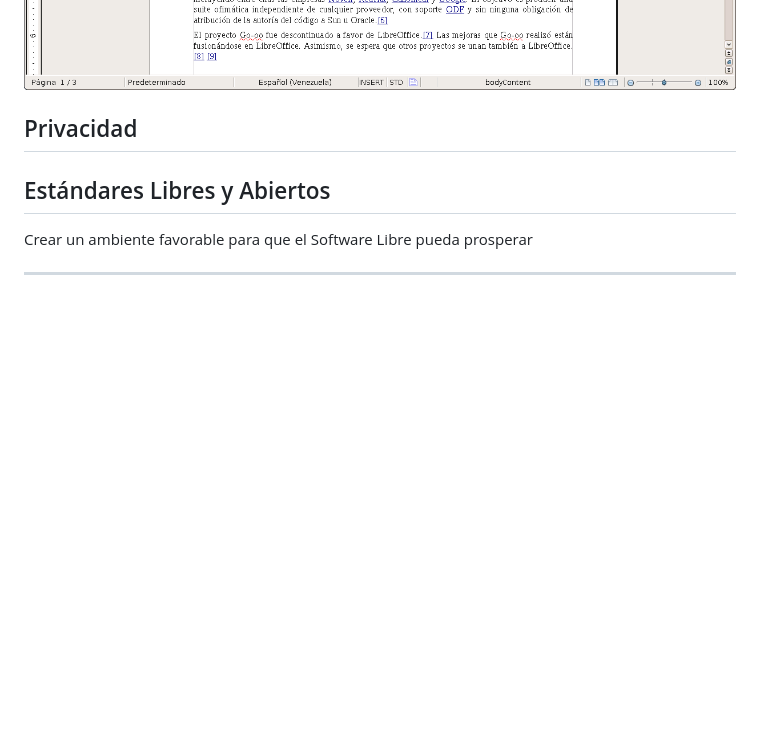
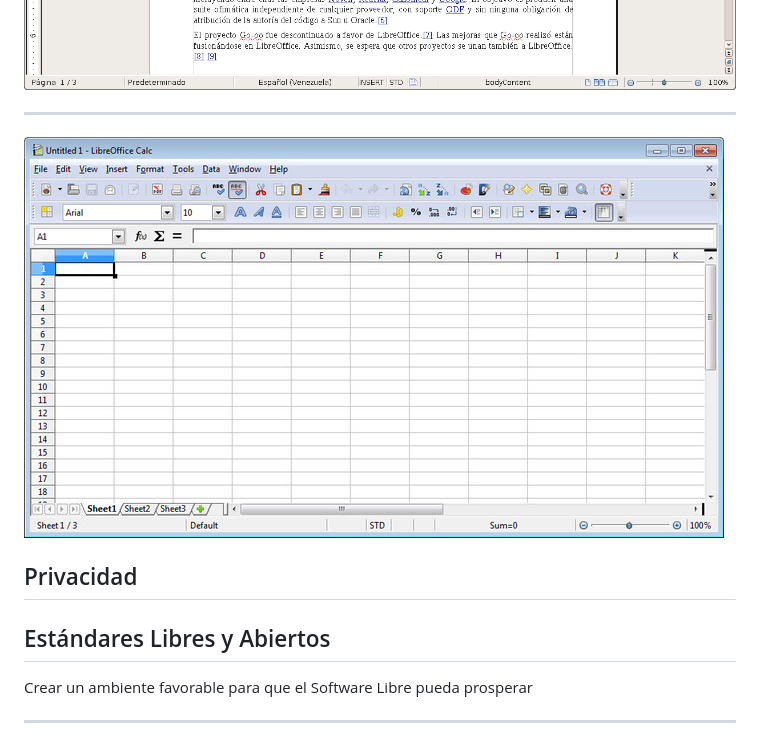
Before and after one commit to pewen/sl.edu, a Markdown page: index.md, the part around the change. Rendered like a GitHub page; pictures changed too: img/calc.jpg (added); blank space fills up the shorter version.

```diff
--- a/index.md
+++ b/index.md
@@ -72,6 +72,10 @@ Distribuciones GNU/Linux
 
 ![](img/writer.png)
 
+------------------
+
+![](img/calc.jpg)
+
 
 Privacidad
 ----------
```
Also changed, not shown: 1 other file.
